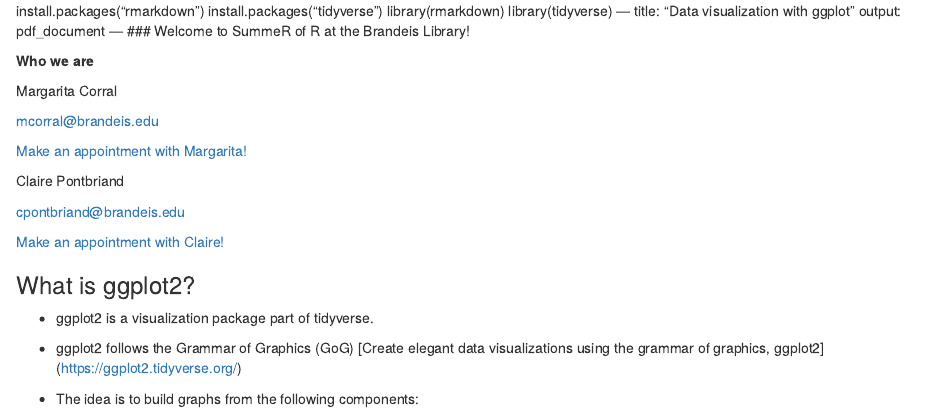
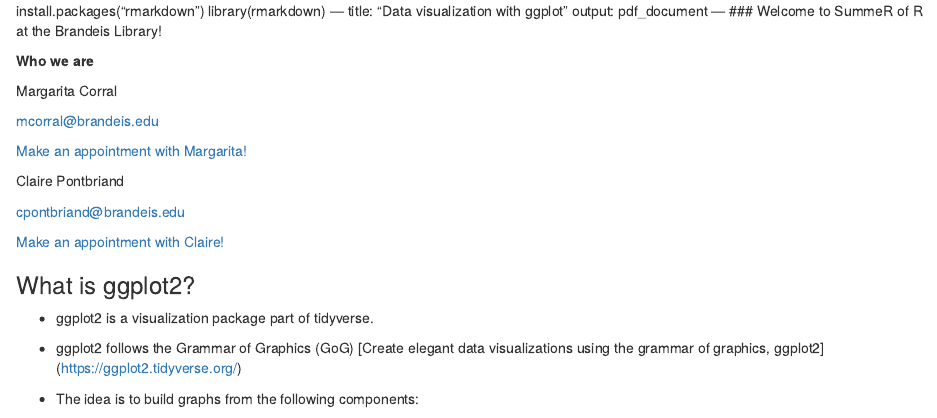
Before and after one commit to DeisData/summer-of-r, an R Markdown document (DataVisualizationWithggplot1.Rmd): the page in a window 1100 px wide, from its top. Rendered offline with R 4.5, knitr and Pandoc, with nearby package versions; some code elsewhere in the file could not run offline.

Commit message:
Update DataVisualizationWithggplot1.Rmd

```diff
--- a/DataVisualizationWithggplot1.Rmd
+++ b/DataVisualizationWithggplot1.Rmd
@@ -1,7 +1,5 @@
 install.packages("rmarkdown")
-install.packages("tidyverse")
 library(rmarkdown)
-library(tidyverse)
 ---
 title: "Data visualization with ggplot"
 output: pdf_document
```
